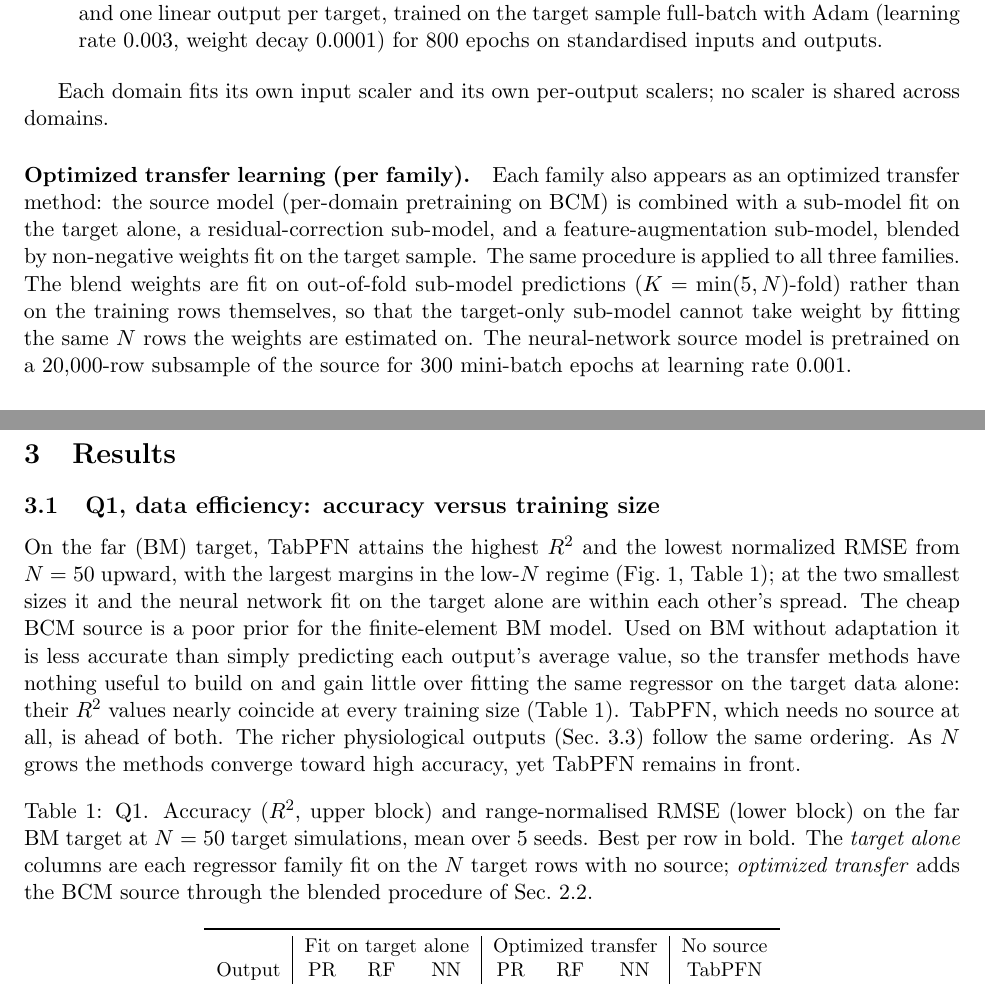
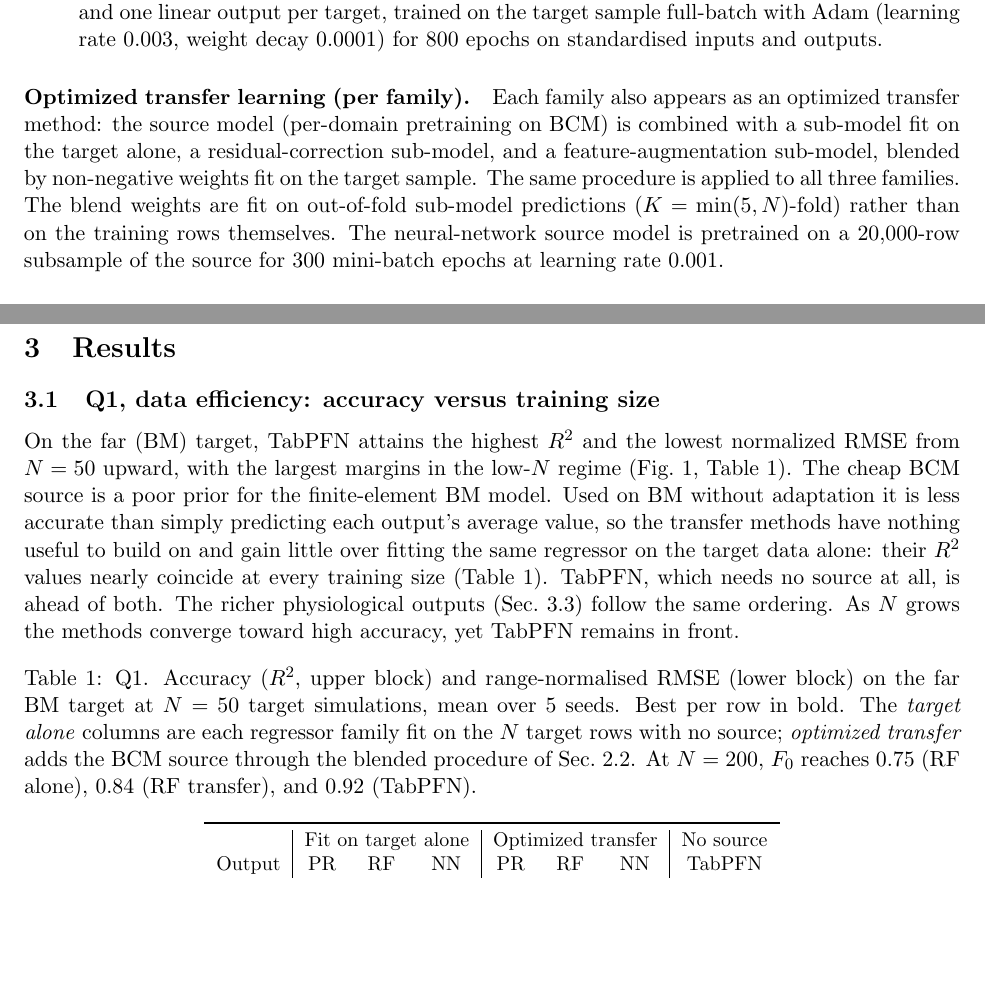
Before and after one commit to b9nn/FluidFlow, a LaTeX paper (paper_out/FF_Draft_5.tex, which reads paper_out/table1_bm.tex): two parts of pages 3 and 4 of 9, joined at a grey line, cut so that both start at the same text, the shorter picture padded with empty space. Compiled offline with pdfLaTeX.

Commit message:
Review pass: trim to essentials, restore two Draft 4 caption sentences
Removed three additions that were not needed to state a corrected fact:
  - a sentence on per-domain scalers, which Draft 4 never carried
  - the justification clause on out-of-fold blending, keeping only the fact
  - a clause noting the N=10/20 ties, which "from N=50 upward" already implies

Restored two sentences that earlier commits dropped instead of correcting, so
Draft 4's caption structure is preserved:
  - Table 1's "At N=200, F0 reaches ..." now carries the measured values
    0.75 (RF alone), 0.84 (RF transfer), 0.92 (TabPFN)
  - Table 2's closing summary, corrected to "Transfer clears the baseline when
    aligned and not at all when far; TabPFN needs no source and wins on the far
    target"

Beyond corrections and the statistics that were requested, Draft 5 now adds
exactly three sentences to Draft 4: one in the abstract recording that transfer
leads on TBCM at the smallest sample sizes, one stating that the transfer
procedure is applied identically to all three families (replacing the false
claim that RF transfer performed best of the family), and one recording that
blend weights are fit out-of-fold.

Every number in the prose is verified against the result JSONs; sanity_check
reports 23 pass / 0 fail.

Co-Authored-By: Claude Opus 5 <noreply@anthropic.com>

```diff
--- a/paper_out/FF_Draft_5.tex
+++ b/paper_out/FF_Draft_5.tex
@@ -162,18 +162,14 @@ Every transfer and no-source result below is read against this reference.
   0.0001) for 800 epochs on standardised inputs and outputs.
 \end{itemize}
 
-Each domain fits its own input scaler and its own per-output scalers; no scaler
-is shared across domains.
-
 \paragraph{Optimized transfer learning (per family).}
 Each family also appears as an optimized transfer method: the source model
 (per-domain pretraining on BCM) is combined with a sub-model fit on the target
 alone, a residual-correction sub-model, and a feature-augmentation sub-model,
 blended by non-negative weights fit on the target sample. The same procedure is
 applied to all three families. The blend weights are fit on out-of-fold sub-model
-predictions ($K = \min(5, N)$-fold) rather than on the training rows themselves,
-so that the target-only sub-model cannot take weight by fitting the same $N$ rows
-the weights are estimated on. The neural-network source model is pretrained on a
+predictions ($K = \min(5, N)$-fold) rather than on the training rows themselves.
+The neural-network source model is pretrained on a
 20,000-row subsample of the source for 300 mini-batch
 epochs at learning rate 0.001.
 
@@ -202,9 +198,7 @@ seeds, so differences reflect the method rather than the data draw.
 
 On the far (BM) target, TabPFN attains the highest $R^2$ and the lowest
 normalized RMSE from $N=50$ upward, with the largest margins in
-the low-$N$ regime (Fig.~\ref{fig:q1}, Table~\ref{tab:q1}); at the two smallest
-sizes it and the neural network fit on the target alone are within each other's
-spread. The cheap BCM source is a poor prior for the finite-element BM model.
+the low-$N$ regime (Fig.~\ref{fig:q1}, Table~\ref{tab:q1}). The cheap BCM source is a poor prior for the finite-element BM model.
 Used on BM without adaptation it is less accurate than simply predicting each
 output's average value, so the transfer methods have nothing useful to build on
 and gain little over fitting the same regressor on the target data alone: their
--- a/paper_out/table1_bm.tex
+++ b/paper_out/table1_bm.tex
@@ -1,7 +1,7 @@
 \begin{table}[htbp]
 \centering
 \small
-\caption{Q1. Accuracy ($R^2$, upper block) and range-normalised RMSE (lower block) on the far BM target at $N=50$ target simulations, mean over 5 seeds. Best per row in bold. The \emph{target alone} columns are each regressor family fit on the $N$ target rows with no source; \emph{optimized transfer} adds the BCM source through the blended procedure of Sec.~2.2.}
+\caption{Q1. Accuracy ($R^2$, upper block) and range-normalised RMSE (lower block) on the far BM target at $N=50$ target simulations, mean over 5 seeds. Best per row in bold. The \emph{target alone} columns are each regressor family fit on the $N$ target rows with no source; \emph{optimized transfer} adds the BCM source through the blended procedure of Sec.~2.2. At $N=200$, $F_0$ reaches 0.75 (RF alone), 0.84 (RF transfer), and 0.92 (TabPFN).}
 \label{tab:q1}
 \begin{tabular}{l|ccc|ccc|c}
 \toprule
```
Also changed, not shown: paper_out/table2_fidelity.tex (+1 -1 lines), paper_out/FF_Draft_5.pdf, 2 other files.
